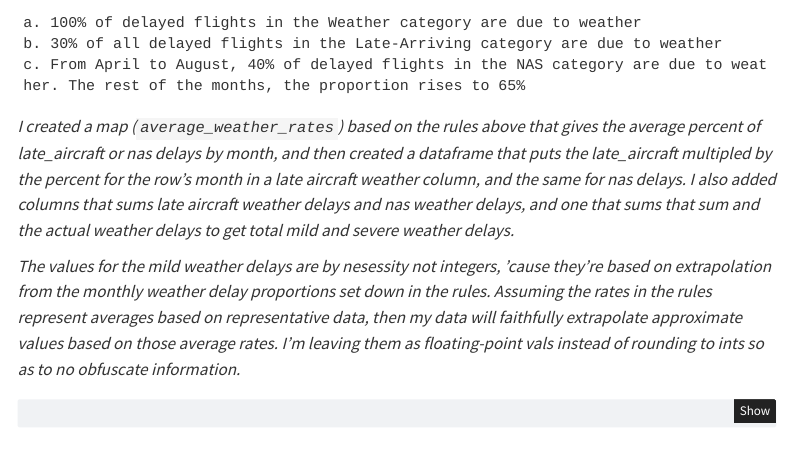
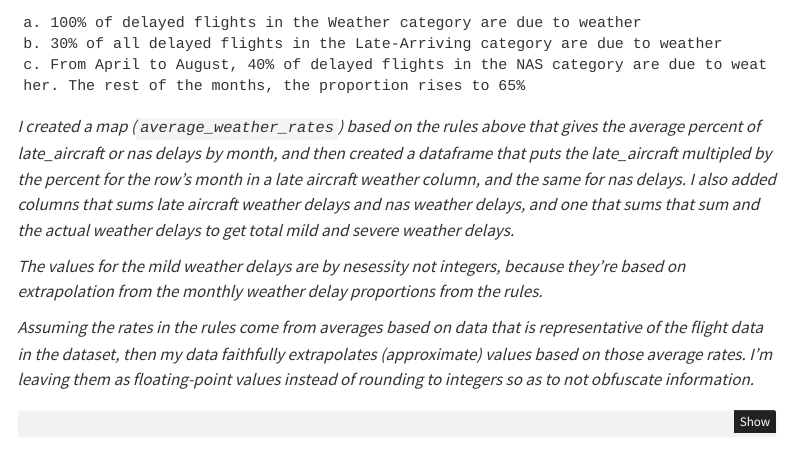
Before and after one commit to dallinmoak/p3, a Quarto document (p3_project.qmd): the page in a window 1100 px wide, from 2050 px down. Rendered offline with R 4.5, knitr and Pandoc in place of Quarto, with nearby package versions; some code elsewhere in the file could not run offline; menus at the side of the page are left out.

Commit message:
make good talky talk

````diff
--- a/p3_project.qmd
+++ b/p3_project.qmd
@@ -114,7 +114,9 @@ According to the BTS website, the “Weather” category only accounts for sever
 
 _I created a map (`average_weather_rates`) based on the rules above that gives the average percent of late_aircraft or nas delays by month, and then created a dataframe that puts the late_aircraft multipled by the percent for the row's month in a late aircraft weather column, and the same for nas delays. I also added columns that sums late aircraft weather delays and nas weather delays, and one that sums that sum and the actual weather delays to get total mild and severe weather delays._
 
-_The values for the mild weather delays are by nesessity not integers, 'cause they're based on extrapolation from the monthly weather delay proportions set down in the rules. Assuming the rates in the rules represent averages based on representative data, then my data will faithfully extrapolate approximate values based on those average rates. I'm leaving them as floating-point vals instead of rounding to ints so as to no obfuscate information._
+_The values for the mild weather delays are by nesessity not integers, because they're based on extrapolation from the monthly weather delay proportions from the rules._
+
+_Assuming the rates in the rules come from averages based on data that is representative of the flight data in the dataset, then my data faithfully extrapolates (approximate) values based on those average rates. I'm leaving them as floating-point values instead of rounding to integers so as to not obfuscate information._
 
 ```{python}
 from p3_source import q4_data
````
